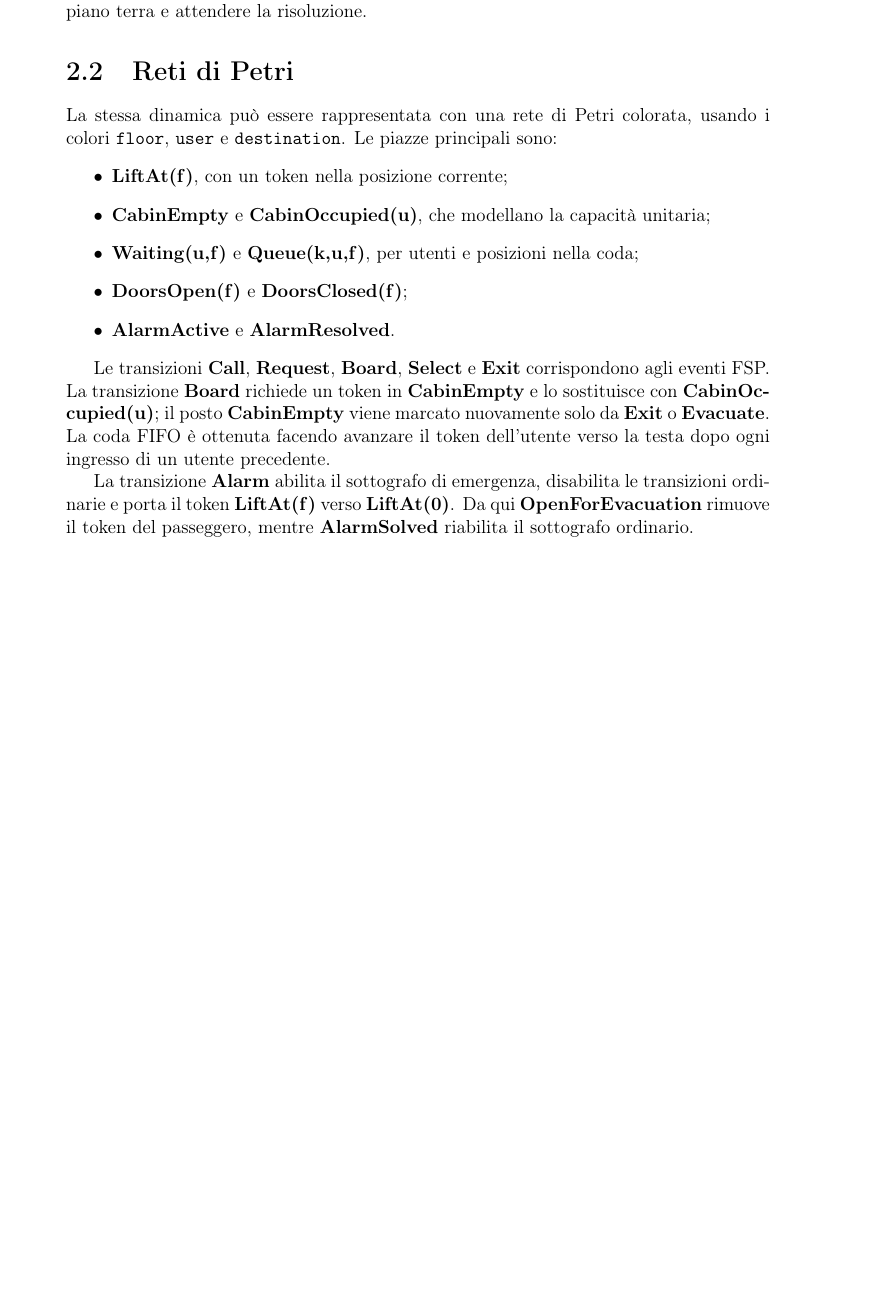
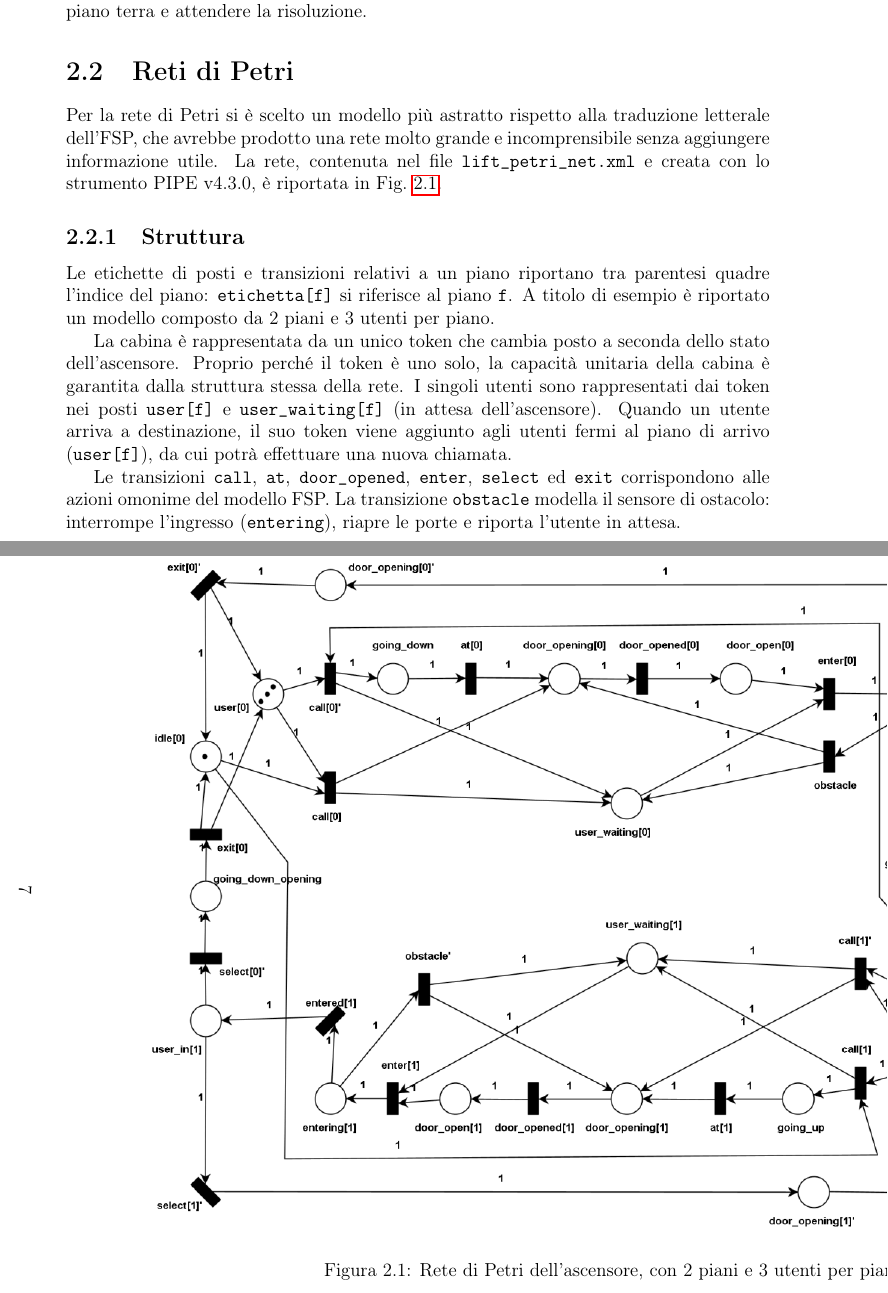
Before and after one commit to alessandrorebosio/SISCO26, a LaTeX problem sheet (assignments/assignment-01/docs/report.tex, which reads assignments/assignment-01/docs/chapters/2-Design.tex): part of page 8 of 10 before the commit and two parts of pages 8 and 9 of 12 after it, the two joined at a grey line, cut so that both start at the same text, the shorter picture padded with empty space. Compiled offline with pdfLaTeX.

Commit message:
docs(assignment-01): add Petri net

```diff
--- a/assignments/assignment-01/docs/chapters/2-Design.tex
+++ b/assignments/assignment-01/docs/chapters/2-Design.tex
@@ -98,30 +98,20 @@ Questa astrazione è sufficiente, perché per l'ascensore qualunque tipo di alla
 %
 % ======================================================
 \section{Reti di Petri}
+Per la rete di Petri si è scelto un modello più astratto rispetto alla traduzione letterale dell'FSP, che avrebbe prodotto una rete molto grande e incomprensibile senza aggiungere informazione utile.
+La rete, contenuta nel file \texttt{lift\_petri\_net.xml} e creata con lo strumento PIPE v4.3.0, è riportata in \cref{fig:petri_net}.
 
-La stessa dinamica può essere rappresentata con una rete di Petri
-colorata, usando i colori \texttt{floor}, \texttt{user} e
-\texttt{destination}. Le piazze principali sono:
-\begin{itemize}
-  \item \textbf{LiftAt(f)}, con un token nella posizione corrente;
-  \item \textbf{CabinEmpty} e \textbf{CabinOccupied(u)}, che modellano
-    la capacità unitaria;
-  \item \textbf{Waiting(u,f)} e \textbf{Queue(k,u,f)}, per utenti e
-    posizioni nella coda;
-  \item \textbf{DoorsOpen(f)} e \textbf{DoorsClosed(f)};
-  \item \textbf{AlarmActive} e \textbf{AlarmResolved}.
-\end{itemize}
+% ======================================================
+% 2.2.1 - STRUTTURA
+% ======================================================
+\subsection{Struttura}
+Le etichette di posti e transizioni relativi a un piano riportano tra parentesi quadre l’indice del piano: \texttt{etichetta[f]} si riferisce al piano $\texttt{f}$.
+A titolo di esempio è riportato un modello composto da 2 piani e 3 utenti per piano.
 
-Le transizioni \textbf{Call}, \textbf{Request}, \textbf{Board},
-\textbf{Select} e \textbf{Exit} corrispondono agli eventi FSP. La
-transizione \textbf{Board} richiede un token in \textbf{CabinEmpty} e
-lo sostituisce con \textbf{CabinOccupied(u)}; il posto
-\textbf{CabinEmpty} viene marcato nuovamente solo da \textbf{Exit} o
-\textbf{Evacuate}. La coda FIFO è ottenuta facendo avanzare il token
-dell'utente verso la testa dopo ogni ingresso di un utente precedente.
+La cabina è rappresentata da un unico token che cambia posto a seconda dello stato dell'ascensore.
+Proprio perché il token è uno solo, la capacità unitaria della cabina è garantita dalla struttura stessa della rete.
+I singoli utenti sono rappresentati dai token nei posti \texttt{user[f]} e \texttt{user\_waiting[f]} (in attesa dell'ascensore).
+Quando un utente arriva a destinazione, il suo token viene aggiunto agli utenti fermi al piano di arrivo (\texttt{user[f]}), da cui potrà effettuare una nuova chiamata.
 
-La transizione \textbf{Alarm} abilita il sottografo di emergenza,
-disabilita le transizioni ordinarie e porta il token
-\textbf{LiftAt(f)} verso \textbf{LiftAt(0)}. Da qui
-\textbf{OpenForEvacuation} rimuove il token del passeggero, mentre
-\textbf{AlarmSolved} riabilita il sottografo ordinario.
+Le transizioni \texttt{call}, \texttt{at}, \texttt{door\_opened}, \texttt{enter}, \texttt{select} ed \texttt{exit} corrispondono alle azioni omonime del modello FSP.
+La transizione \texttt{obstacle} modella il sensore di ostacolo: interrompe l'ingresso (\texttt{entering}), riapre le porte e riporta l'utente in attesa.
--- a/assignments/assignment-01/docs/report.tex
+++ b/assignments/assignment-01/docs/report.tex
@@ -22,6 +22,7 @@
 \usepackage{siunitx}
 \usepackage[italian]{babel}
 \usepackage[capitalise, italian]{cleveref}
+\usepackage{pdflscape}
 
 % ====================================================
 %
```
Also changed, not shown: assignments/assignment-01/docs/petri_net.png (added), assignments/assignment-01/petri-net/README.md (deleted), assignments/assignment-01/docs/chapters/2-Design.tex (29 more changed lines), 7 other files.
